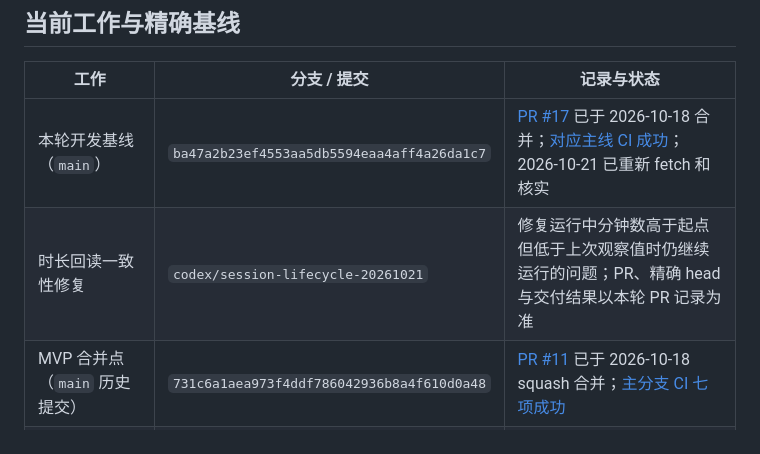
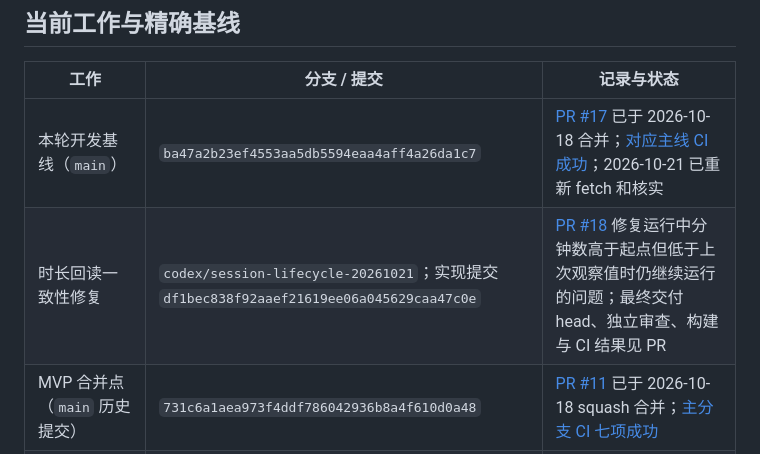
Before and after one commit to TeaganRicardo/SteamCuratorHub, a Markdown page: PROJECT_STATUS.md, the part around the change. GitHub-like rendering.

Commit message:
docs: link playtime consistency delivery record

```diff
--- a/PROJECT_STATUS.md
+++ b/PROJECT_STATUS.md
@@ -9,7 +9,7 @@ GitHub 是唯一基线，需求状态以 [REQUIREMENTS.md](docs/REQUIREMENTS.md)
 | 工作 | 分支 / 提交 | 记录与状态 |
 | --- | --- | --- |
 | 本轮开发基线（`main`） | `ba47a2b23ef4553aa5db5594eaa4aff4a26da1c7` | [PR #17](https://github.com/TeaganRicardo/SteamCuratorHub/pull/17) 已于 2026-10-18 合并；[对应主线 CI 成功](https://github.com/TeaganRicardo/SteamCuratorHub/actions/runs/39151447941)；2026-10-21 已重新 fetch 和核实 |
-| 时长回读一致性修复 | `codex/session-lifecycle-20261021` | 修复运行中分钟数高于起点但低于上次观察值时仍继续运行的问题；PR、精确 head 与交付结果以本轮 PR 记录为准 |
+| 时长回读一致性修复 | `codex/session-lifecycle-20261021`；实现提交 `df1bec838f92aaef21619ee06a045629caa47c0e` | [PR #18](https://github.com/TeaganRicardo/SteamCuratorHub/pull/18) 修复运行中分钟数高于起点但低于上次观察值时仍继续运行的问题；最终交付 head、独立审查、构建与 CI 结果见 PR |
 | MVP 合并点（`main` 历史提交） | `731c6a1aea973f4ddf786042936b8a4f610d0a48` | [PR #11](https://github.com/TeaganRicardo/SteamCuratorHub/pull/11) 已于 2026-10-18 squash 合并；[主分支 CI 七项成功](https://github.com/TeaganRicardo/SteamCuratorHub/actions/runs/39134308435) |
 | 完整桌面 MVP 原 PR head | `3696effea408e93378aada8e71ac842f78a3926c` | [PR #11](https://github.com/TeaganRicardo/SteamCuratorHub/pull/11) 最终复审和补丁；[同 head 七项 CI 成功](https://github.com/TeaganRicardo/SteamCuratorHub/actions/runs/39134063102)；[#10](https://github.com/TeaganRicardo/SteamCuratorHub/issues/10) 保留真实验收门槛 |
 | 前期 Steam 验证工具 | `ee363c01eb876005a539ee70221576a8c3696d98` | [PR #9](https://github.com/TeaganRicardo/SteamCuratorHub/pull/9) 已先前 squash 合并；18 项测试只证明独立子实验 |
```
